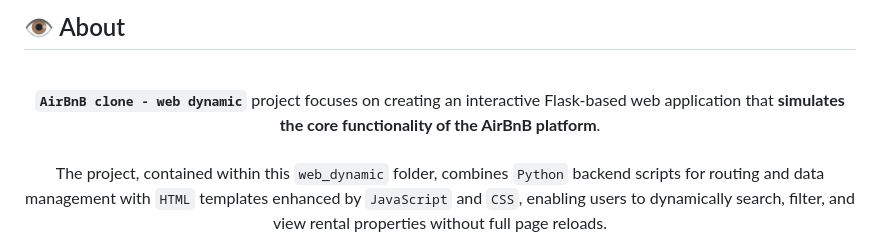
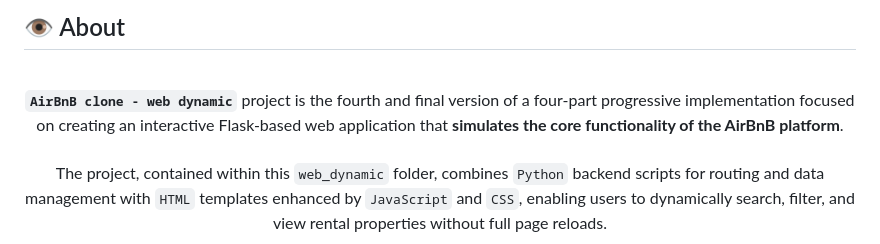
Before and after one commit to RazikaBengana/holbertonschool-AirBnB_clone_v4, a Markdown page: web_dynamic/README.md, the part around the change. GitHub-like rendering.

```diff
--- a/web_dynamic/README.md
+++ b/web_dynamic/README.md
@@ -47,7 +47,7 @@
 
 <div align="center">
 
-**`AirBnB clone - web dynamic`** project focuses on creating an interactive Flask-based web application that **simulates the core functionality of the AirBnB platform**.
+**`AirBnB clone - web dynamic`** project is the fourth and final version of a four-part progressive implementation focused on creating an interactive Flask-based web application that **simulates the core functionality of the AirBnB platform**.
 <br>
 <br>
 The project, contained within this `web_dynamic` folder, combines `Python` backend scripts for routing and data management with `HTML` templates enhanced by `JavaScript` and `CSS`, enabling users to dynamically search, filter, and view rental properties without full page reloads.
```
